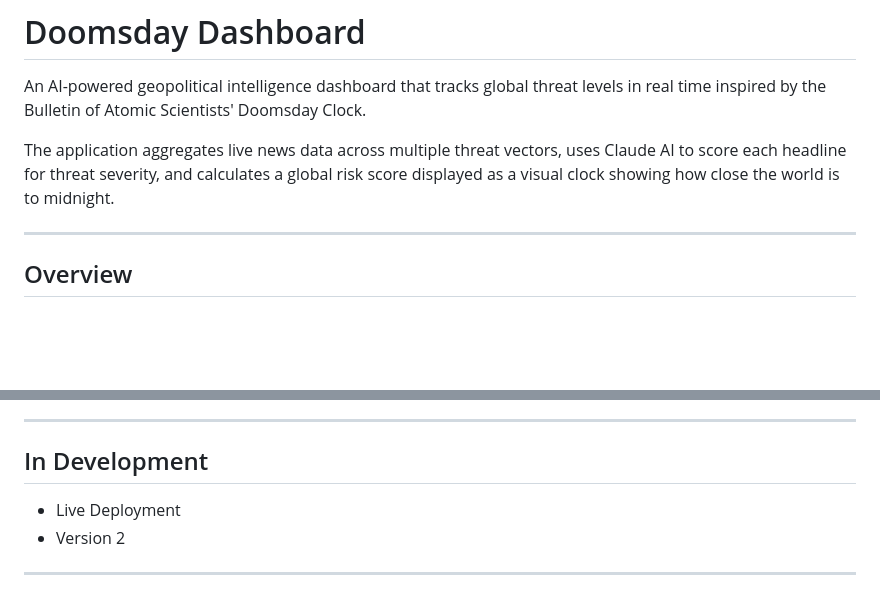
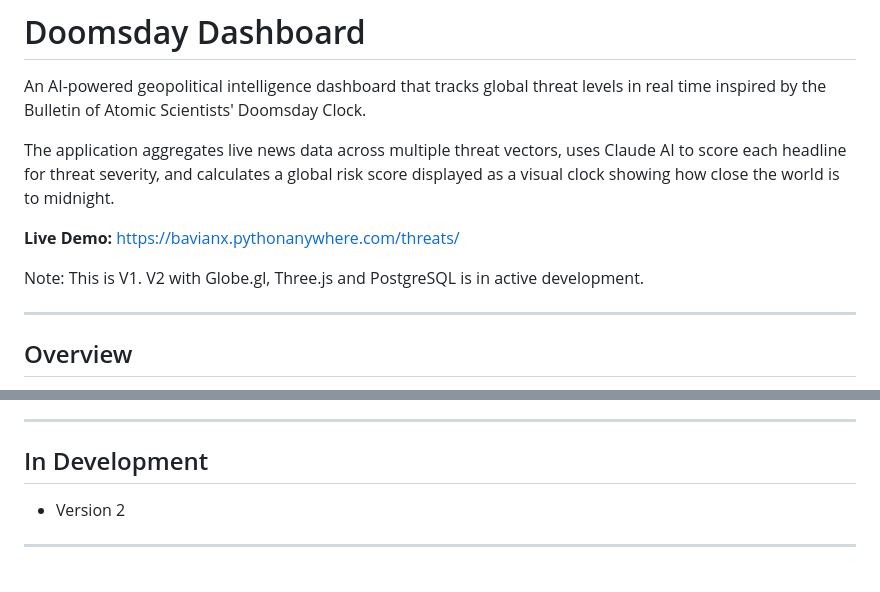
Before and after one commit to Bavianx/Doomsday_Dashboard, a Markdown page: README.md, 2 parts joined by grey strips. Rendered like a GitHub page; blank space fills up the shorter version.

Commit message:
Add live deployment URL to README

```diff
--- a/README.md
+++ b/README.md
@@ -3,6 +3,11 @@
 An AI-powered geopolitical intelligence dashboard that tracks global threat levels in real time inspired by the Bulletin of Atomic Scientists' Doomsday Clock.
 
 The application aggregates live news data across multiple threat vectors, uses Claude AI to score each headline for threat severity, and calculates a global risk score displayed as a visual clock showing how close the world is to midnight.
+
+
+**Live Demo:** https://bavianx.pythonanywhere.com/threats/
+
+Note: This is V1. V2 with Globe.gl, Three.js and PostgreSQL is in active development.
 
 ---
 ## Overview
@@ -35,7 +40,6 @@ The Doomsday Dashboard ingests live news headlines, scores them using AI, calcul
 
 ## In Development
 
-- Live Deployment
 - Version 2
 
 ---
```
